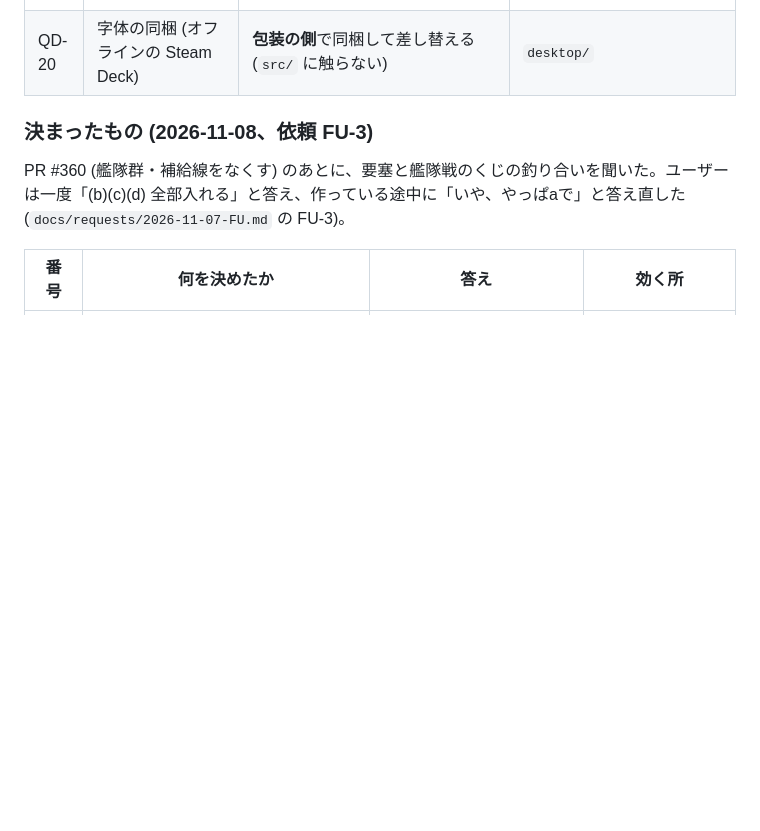
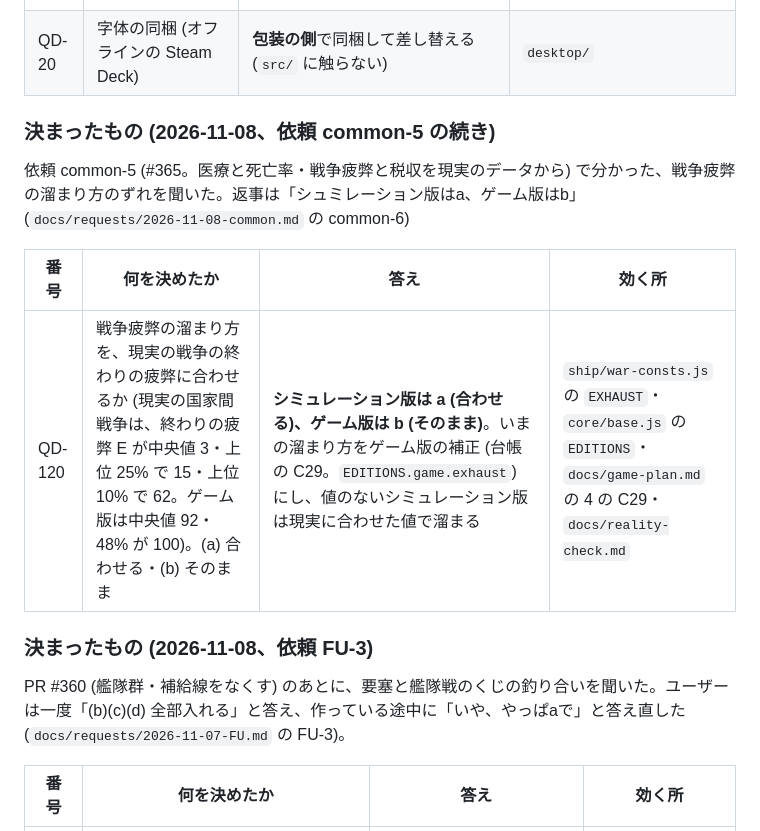
Before and after one commit to akasa-bit/ababababa, a Markdown page: docs/decisions.md, the part around one of its changes. Drawn GitHub-style; blank space fills up the shorter version.

```diff
--- a/docs/decisions.md
+++ b/docs/decisions.md
@@ -212,6 +211,14 @@
 | QD-18 | スクリーンショットの大きさ | **案 1** CSS 1280×720 を 1.5 倍で撮る (1920×1080) | ストアの画像 |
 | QD-19 | カプセルの絵 | **案 1** ゲームの星図をもとに文字だけ載せる | ストアの画像 |
 | QD-20 | 字体の同梱 (オフラインの Steam Deck) | **包装の側**で同梱して差し替える (`src/` に触らない) | `desktop/` |
+
+### 決まったもの (2026-11-08、依頼 common-5 の続き)
+
+依頼 common-5 (#365。医療と死亡率・戦争疲弊と税収を現実のデータから) で分かった、戦争疲弊の溜まり方のずれを聞いた。返事は「シュミレーション版はa、ゲーム版はb」(`docs/requests/2026-11-08-common.md` の common-6)
+
+| 番号 | 何を決めたか | 答え | 効く所 |
+|---|---|---|---|
+| QD-120 | 戦争疲弊の溜まり方を、現実の戦争の終わりの疲弊に合わせるか (現実の国家間戦争は、終わりの疲弊 E が中央値 3・上位 25% で 15・上位 10% で 62。ゲーム版は中央値 92・48% が 100)。(a) 合わせる・(b) そのまま | **シミュレーション版は a (合わせる)、ゲーム版は b (そのまま)**。いまの溜まり方をゲーム版の補正 (台帳の C29。`EDITIONS.game.exhaust`) にし、値のないシミュレーション版は現実に合わせた値で溜まる | `ship/war-consts.js` の `EXHAUST`・`core/base.js` の `EDITIONS`・`docs/game-plan.md` の 4 の C29・`docs/reality-check.md` |
 
 ### 決まったもの (2026-11-08、依頼 FU-3)
 
```
Also changed, not shown: other parts of docs/decisions.md (+0 -1 lines), docs/requests/2026-11-08-common.md (+10 -0 lines).
